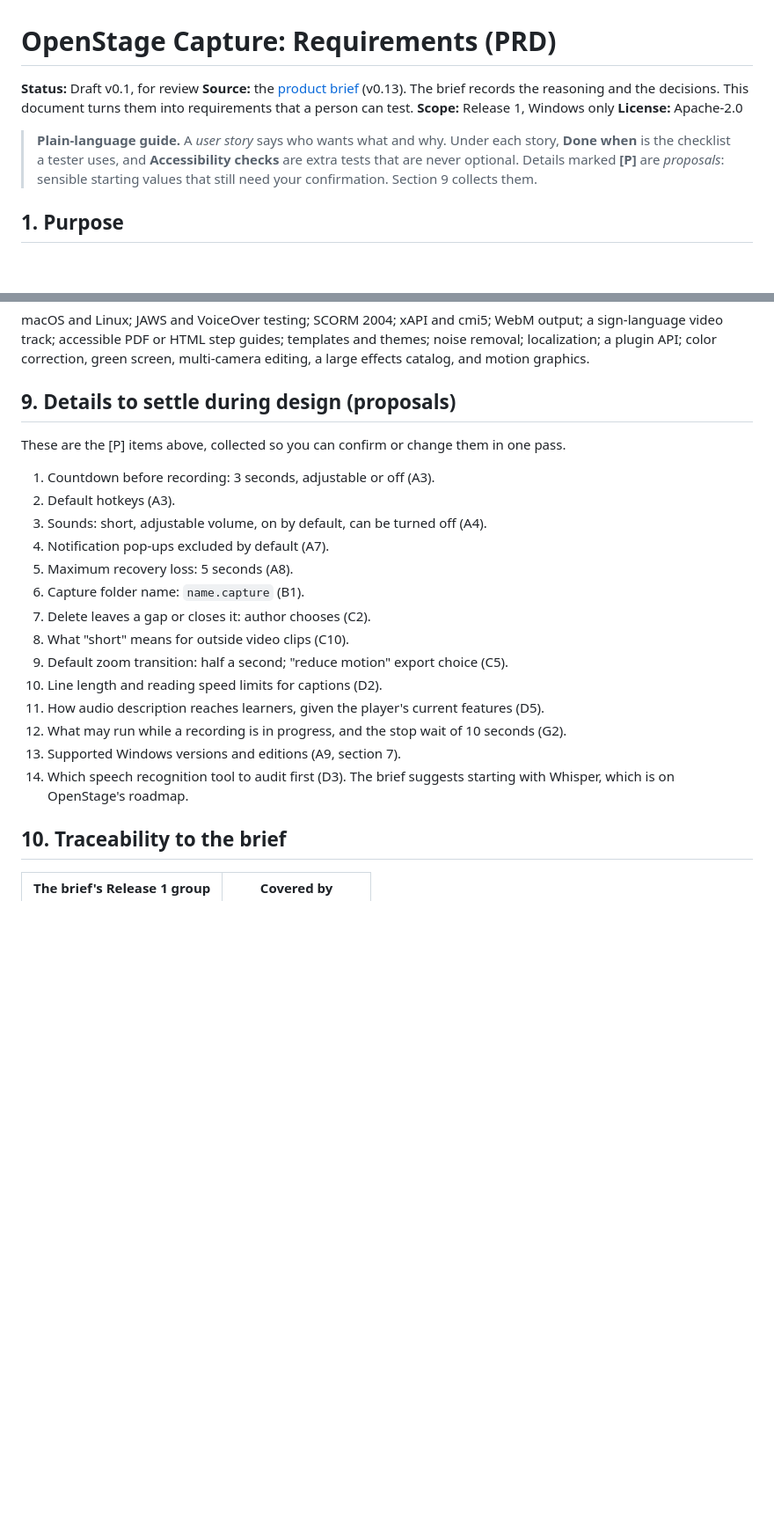
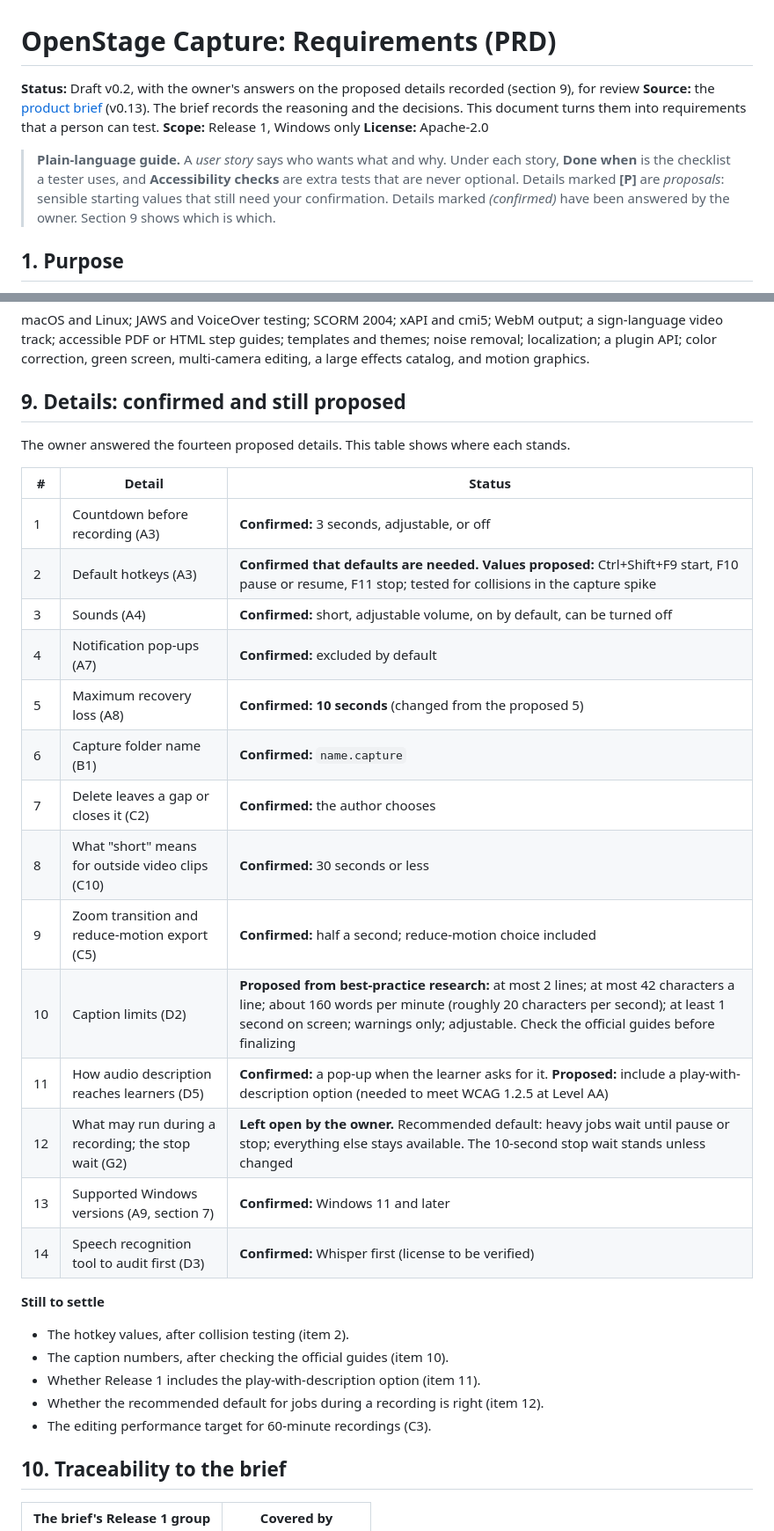
Before and after one commit to jasonswrench-beep/claude-test, a Markdown page: docs/prd.md, 2 parts joined by grey strips. Shown at 88% size. Drawn GitHub-style; blank space fills up the shorter version.

```diff
--- a/docs/prd.md
+++ b/docs/prd.md
@@ -1,11 +1,11 @@
 # OpenStage Capture: Requirements (PRD)
 
-**Status:** Draft v0.1, for review
+**Status:** Draft v0.2, with the owner's answers on the proposed details recorded (section 9), for review
 **Source:** the [product brief](product-brief.md) (v0.13). The brief records the reasoning and the decisions. This document turns them into requirements that a person can test.
 **Scope:** Release 1, Windows only
 **License:** Apache-2.0
 
-> **Plain-language guide.** A *user story* says who wants what and why. Under each story, **Done when** is the checklist a tester uses, and **Accessibility checks** are extra tests that are never optional. Details marked **[P]** are *proposals*: sensible starting values that still need your confirmation. Section 9 collects them.
+> **Plain-language guide.** A *user story* says who wants what and why. Under each story, **Done when** is the checklist a tester uses, and **Accessibility checks** are extra tests that are never optional. Details marked **[P]** are *proposals*: sensible starting values that still need your confirmation. Details marked *(confirmed)* have been answered by the owner. Section 9 shows which is which.
 
 ## 1. Purpose
 
@@ -587,24 +591,33 @@ Release 1 does not ship until these are done. Items 1, 2, and 4 are OpenStage wo
 
 macOS and Linux; JAWS and VoiceOver testing; SCORM 2004; xAPI and cmi5; WebM output; a sign-language video track; accessible PDF or HTML step guides; templates and themes; noise removal; localization; a plugin API; color correction, green screen, multi-camera editing, a large effects catalog, and motion graphics.
 
-## 9. Details to settle during design (proposals)
+## 9. Details: confirmed and still proposed
 
-These are the [P] items above, collected so you can confirm or change them in one pass.
+The owner answered the fourteen proposed details. This table shows where each stands.
 
-1. Countdown before recording: 3 seconds, adjustable or off (A3).
-2. Default hotkeys (A3).
-3. Sounds: short, adjustable volume, on by default, can be turned off (A4).
-4. Notification pop-ups excluded by default (A7).
-5. Maximum recovery loss: 5 seconds (A8).
-6. Capture folder name: `name.capture` (B1).
-7. Delete leaves a gap or closes it: author chooses (C2).
-8. What "short" means for outside video clips (C10).
-9. Default zoom transition: half a second; "reduce motion" export choice (C5).
-10. Line length and reading speed limits for captions (D2).
-11. How audio description reaches learners, given the player's current features (D5).
-12. What may run while a recording is in progress, and the stop wait of 10 seconds (G2).
-13. Supported Windows versions and editions (A9, section 7).
-14. Which speech recognition tool to audit first (D3). The brief suggests starting with Whisper, which is on OpenStage's roadmap.
+| # | Detail | Status |
+|---|---|---|
+| 1 | Countdown before recording (A3) | **Confirmed:** 3 seconds, adjustable, or off |
+| 2 | Default hotkeys (A3) | **Confirmed that defaults are needed. Values proposed:** Ctrl+Shift+F9 start, F10 pause or resume, F11 stop; tested for collisions in the capture spike |
+| 3 | Sounds (A4) | **Confirmed:** short, adjustable volume, on by default, can be turned off |
+| 4 | Notification pop-ups (A7) | **Confirmed:** excluded by default |
+| 5 | Maximum recovery loss (A8) | **Confirmed: 10 seconds** (changed from the proposed 5) |
+| 6 | Capture folder name (B1) | **Confirmed:** `name.capture` |
+| 7 | Delete leaves a gap or closes it (C2) | **Confirmed:** the author chooses |
+| 8 | What "short" means for outside video clips (C10) | **Confirmed:** 30 seconds or less |
+| 9 | Zoom transition and reduce-motion export (C5) | **Confirmed:** half a second; reduce-motion choice included |
+| 10 | Caption limits (D2) | **Proposed from best-practice research:** at most 2 lines; at most 42 characters a line; about 160 words per minute (roughly 20 characters per second); at least 1 second on screen; warnings only; adjustable. Check the official guides before finalizing |
+| 11 | How audio description reaches learners (D5) | **Confirmed:** a pop-up when the learner asks for it. **Proposed:** include a play-with-description option (needed to meet WCAG 1.2.5 at Level AA) |
+| 12 | What may run during a recording; the stop wait (G2) | **Left open by the owner.** Recommended default: heavy jobs wait until pause or stop; everything else stays available. The 10-second stop wait stands unless changed |
+| 13 | Supported Windows versions (A9, section 7) | **Confirmed:** Windows 11 and later |
+| 14 | Speech recognition tool to audit first (D3) | **Confirmed:** Whisper first (license to be verified) |
+
+**Still to settle**
+- The hotkey values, after collision testing (item 2).
+- The caption numbers, after checking the official guides (item 10).
+- Whether Release 1 includes the play-with-description option (item 11).
+- Whether the recommended default for jobs during a recording is right (item 12).
+- The editing performance target for 60-minute recordings (C3).
 
 ## 10. Traceability to the brief
 
```
Also changed, not shown: other parts of docs/prd.md (+21 -17 lines), docs/product-brief.md (+3 -3 lines).
